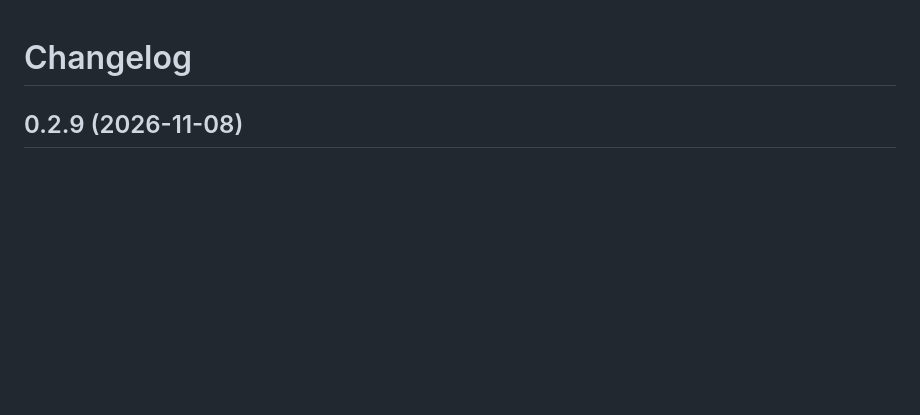
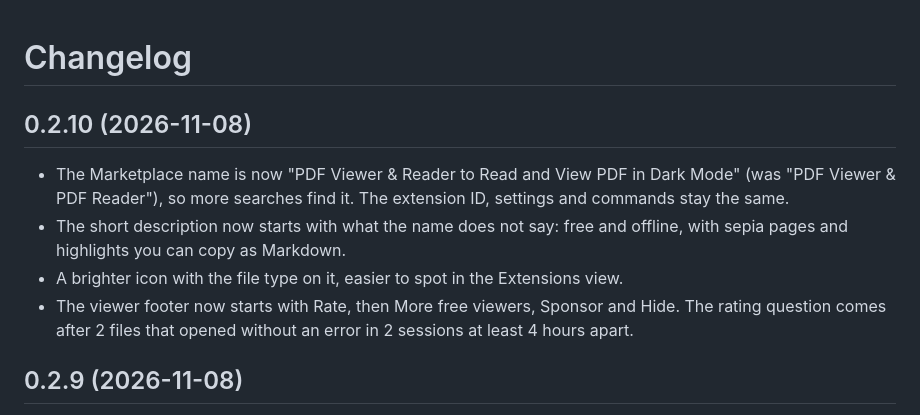
Before and after one commit to theluckystrike/pdf-viewer-vscode, a Markdown page: CHANGELOG.md, the part around the change. Drawn GitHub-style; blank space fills up the shorter version.

```diff
--- a/CHANGELOG.md
+++ b/CHANGELOG.md
@@ -1,4 +1,11 @@
 # Changelog
+
+## 0.2.10 (2026-11-08)
+
+- The Marketplace name is now "PDF Viewer & Reader to Read and View PDF in Dark Mode" (was "PDF Viewer & PDF Reader"), so more searches find it. The extension ID, settings and commands stay the same.
+- The short description now starts with what the name does not say: free and offline, with sepia pages and highlights you can copy as Markdown.
+- A brighter icon with the file type on it, easier to spot in the Extensions view.
+- The viewer footer now starts with Rate, then More free viewers, Sponsor and Hide. The rating question comes after 2 files that opened without an error in 2 sessions at least 4 hours apart.
 
 ## 0.2.9 (2026-11-08)
 
```
Also changed, not shown: README.md (+1 -1 lines), icon.png, 7 other files.
